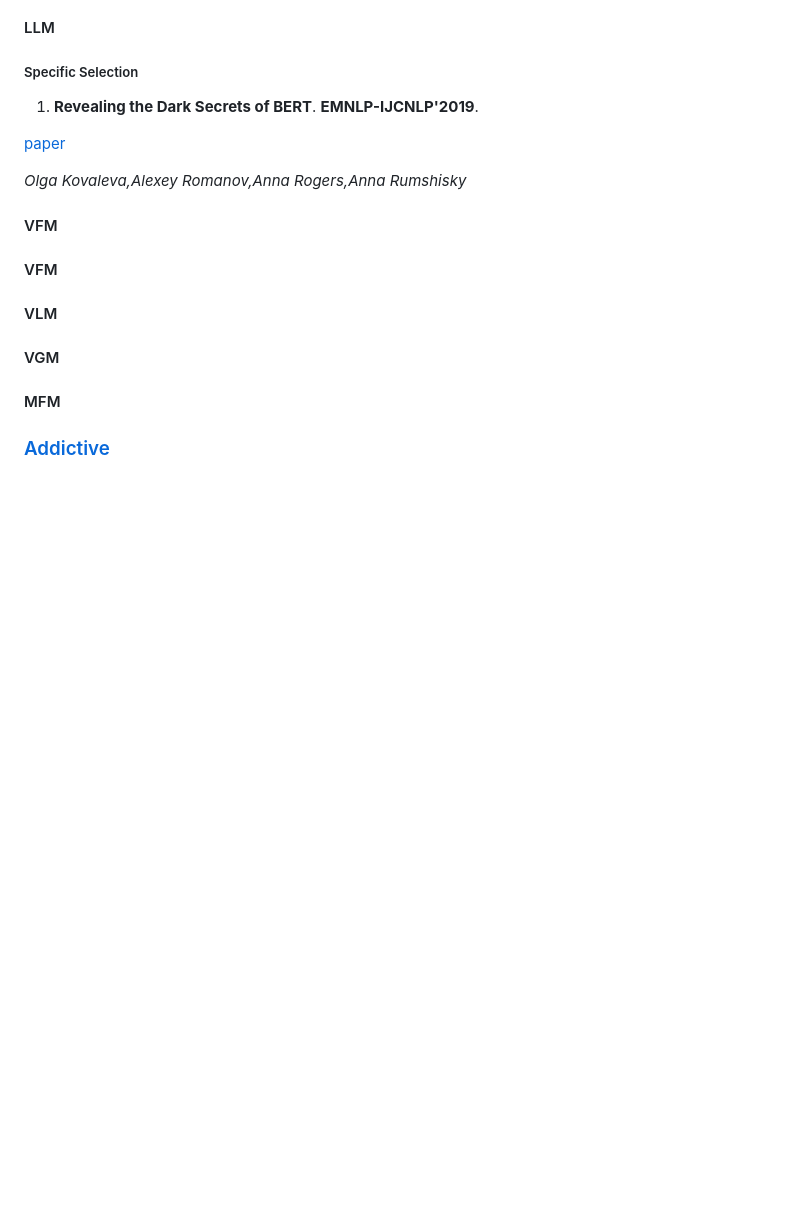
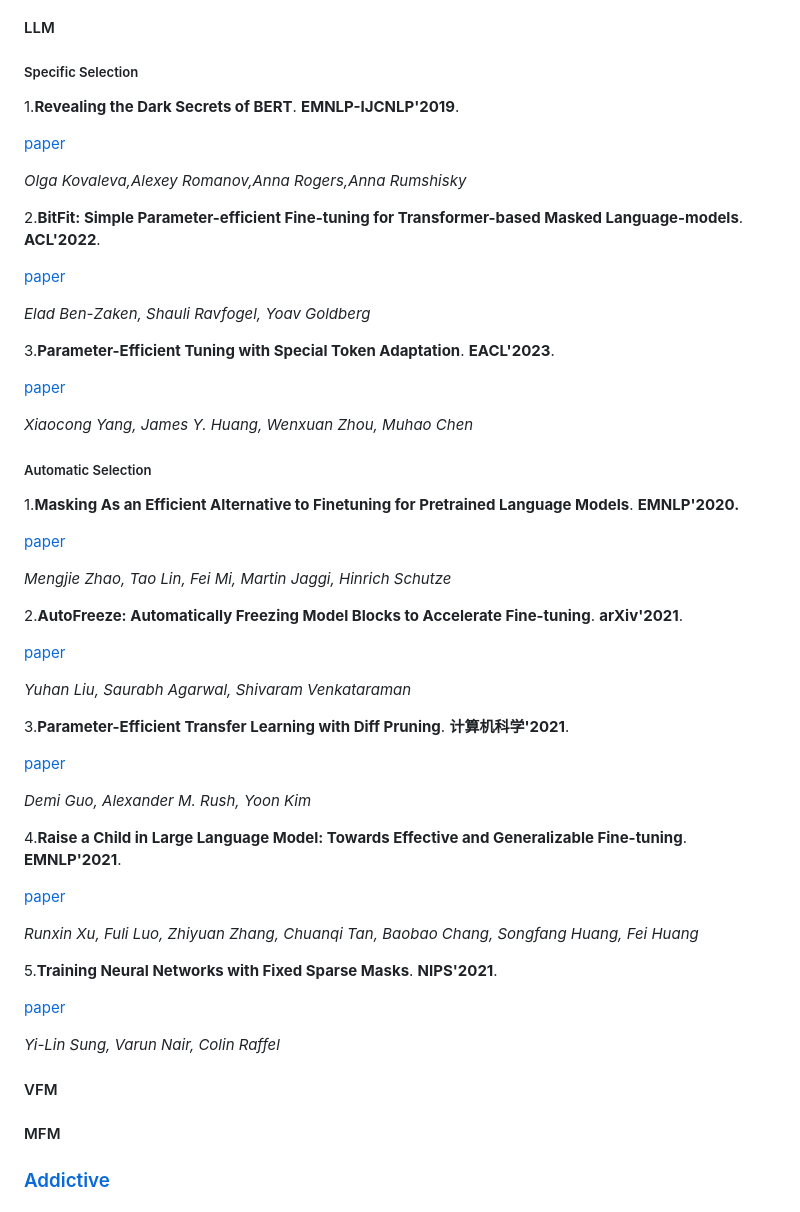
Before and after one commit to zhangdan0602/Awesome-Parameter-Efficient-Fine-Tuning-for-Foundation-Models, a Markdown page: README.md, the part around the change. Drawn GitHub-style; blank space fills up the shorter version.

```diff
--- a/README.md
+++ b/README.md
@@ -23,19 +23,58 @@
 
 ##### Specific Selection
 
-1. **Revealing the Dark Secrets of BERT**. **EMNLP-IJCNLP'2019**.
+1.**Revealing the Dark Secrets of BERT**. **EMNLP-IJCNLP'2019**.
 
   [paper](https://www.aminer.cn/pub/5d63adc33a55ac410be32803/revealing-the-dark-secrets-of-bert)
 
   *Olga Kovaleva,Alexey Romanov,Anna Rogers,Anna Rumshisky*
 
-#### VFM
+2.**BitFit: Simple Parameter-efficient Fine-tuning for Transformer-based Masked Language-models**. **ACL'2022**.
+
+[paper](https://www.aminer.cn/pub/60d1586491e011c16f0cb484/bitfit-simple-parameter-efficient-fine-tuning-for-transformer-based-masked-language-models)
+
+ *Elad Ben-Zaken, Shauli Ravfogel, Yoav Goldberg*
+
+3.**Parameter-Efficient Tuning with Special Token Adaptation**. **EACL'2023**.
+
+[paper](https://www.aminer.cn/pub/6392ac4190e50fcafd9f650e/parameter-efficient-tuning-with-special-token-adaptation)
+
+*Xiaocong Yang, James Y. Huang, Wenxuan Zhou, Muhao Chen*
+
+##### Automatic Selection
+
+1.**Masking As an Efficient Alternative to Finetuning for Pretrained Language Models**. **EMNLP'2020.**
+
+[paper](https://www.aminer.cn/pub/5ea8009091e0111d387ee767/masking-as-an-efficient-alternative-to-finetuning-for-pretrained-language-models)
+
+*Mengjie Zhao, Tao Lin, Fei Mi, Martin Jaggi, Hinrich Schutze*
+
+2.**AutoFreeze: Automatically Freezing Model Blocks to Accelerate Fine-tuning**. **arXiv'2021**.
+
+[paper](https://www.aminer.cn/pub/601a774291e0111e8877d8fd/autofreeze-automatically-freezing-model-blocks-to-accelerate-fine-tuning)
+
+*Yuhan Liu, Saurabh Agarwal, Shivaram Venkataraman*
+
+3.**Parameter-Efficient Transfer Learning with Diff Pruning**. **计算机科学'2021**.
+
+[paper](https://www.aminer.cn/pub/5fd8af0f91e0119b22c1f3a8/parameter-efficient-transfer-learning-with-diff-pruning)
+
+*Demi Guo, Alexander M. Rush, Yoon Kim*
+
+4.**Raise a Child in Large Language Model: Towards Effective and Generalizable Fine-tuning**. **EMNLP'2021**.
+
+[paper](https://aminer.cn/pub/614012c15244ab9dcb8166d0/raise-a-child-in-large-language-model-towards-effective-and-generalizable-fine)
+
+*Runxin Xu, Fuli Luo, Zhiyuan Zhang, Chuanqi Tan, Baobao Chang, Songfang Huang, Fei Huang*
+
+5.**Training Neural Networks with Fixed Sparse Masks**. **NIPS'2021**.
+
+[paper](https://www.aminer.cn/pub/619715fd5244ab9dcb185a4d/training-neural-networks-with-fixed-sparse-masks)
+
+*Yi-Lin Sung, Varun Nair, Colin Raffel*
 
 #### VFM
 
-#### VLM
-
-#### VGM
 
 #### MFM
 
```
